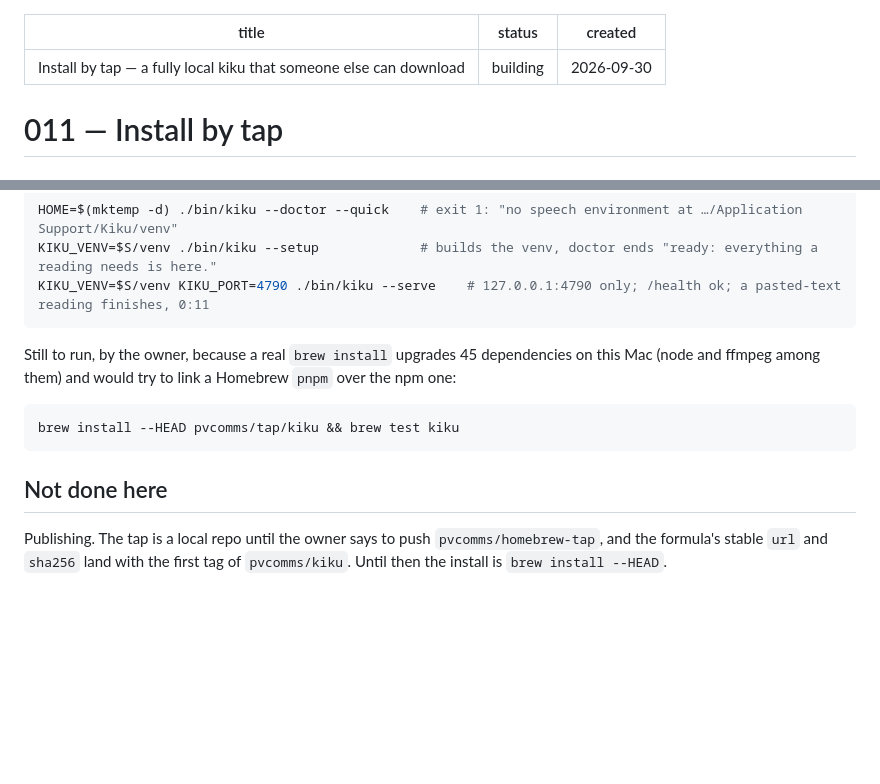
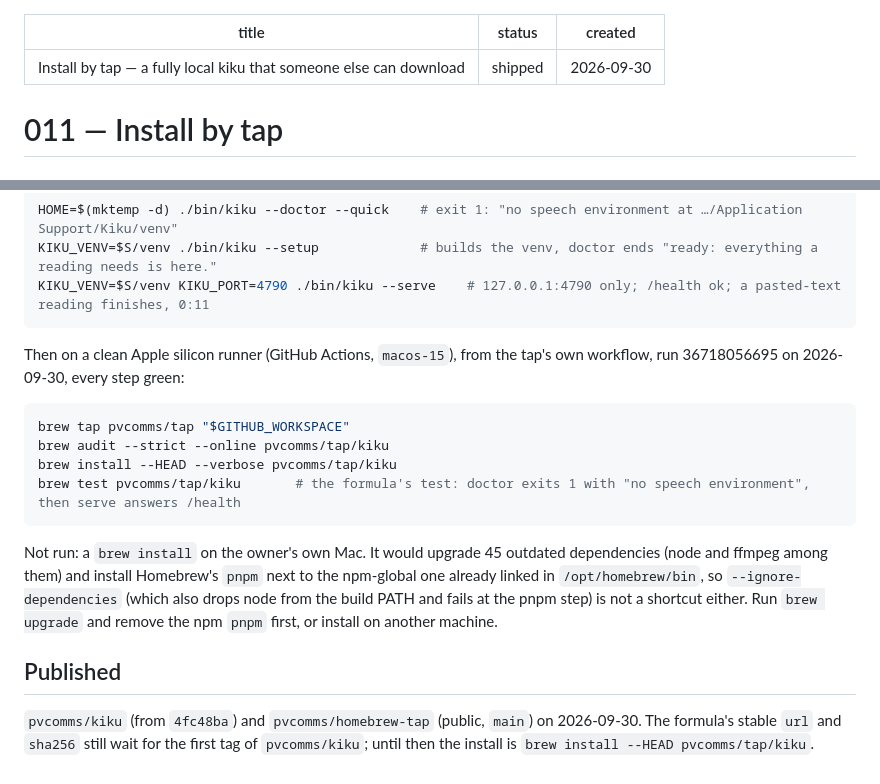
Before and after one commit to pvcomms/kiku, a Markdown page: docs/features/011-install-by-tap.md, 2 parts joined by grey strips. Drawn GitHub-style; blank space fills up the shorter version.

Commit message:
Mark spec 011 shipped: the tap installs and tests green on a clean Apple silicon runner
Co-Authored-By: Claude Sonnet 5.5 <noreply@anthropic.com>

````diff
--- a/docs/features/011-install-by-tap.md
+++ b/docs/features/011-install-by-tap.md
@@ -1,6 +1,6 @@
 ---
 title: Install by tap — a fully local kiku that someone else can download
-status: building
+status: shipped
 created: 2026-09-30
 ---
 
@@ -80,15 +80,24 @@ KIKU_VENV=$S/venv ./bin/kiku --setup             # builds the venv, doctor ends
 KIKU_VENV=$S/venv KIKU_PORT=4790 ./bin/kiku --serve    # 127.0.0.1:4790 only; /health ok; a pasted-text reading finishes, 0:11
 ```
 
-Still to run, by the owner, because a real `brew install` upgrades 45 dependencies on this Mac
-(node and ffmpeg among them) and would try to link a Homebrew `pnpm` over the npm one:
+Then on a clean Apple silicon runner (GitHub Actions, `macos-15`), from the tap's own workflow,
+run 36718056695 on 2026-09-30, every step green:
 
 ```bash
-brew install --HEAD pvcomms/tap/kiku && brew test kiku
+brew tap pvcomms/tap "$GITHUB_WORKSPACE"
+brew audit --strict --online pvcomms/tap/kiku
+brew install --HEAD --verbose pvcomms/tap/kiku
+brew test pvcomms/tap/kiku       # the formula's test: doctor exits 1 with "no speech environment", then serve answers /health
 ```
 
-## Not done here
+Not run: a `brew install` on the owner's own Mac. It would upgrade 45 outdated dependencies (node and
+ffmpeg among them) and install Homebrew's `pnpm` next to the npm-global one already linked in
+`/opt/homebrew/bin`, so `--ignore-dependencies` (which also drops node from the build PATH and
+fails at the pnpm step) is not a shortcut either. Run `brew upgrade` and remove the npm `pnpm`
+first, or install on another machine.
 
-Publishing. The tap is a local repo until the owner says to push `pvcomms/homebrew-tap`, and the
-formula's stable `url` and `sha256` land with the first tag of `pvcomms/kiku`. Until then the
-install is `brew install --HEAD`.
+## Published
+
+`pvcomms/kiku` (from `4fc48ba`) and `pvcomms/homebrew-tap` (public, `main`) on 2026-09-30. The
+formula's stable `url` and `sha256` still wait for the first tag of `pvcomms/kiku`; until then the
+install is `brew install --HEAD pvcomms/tap/kiku`.
````
